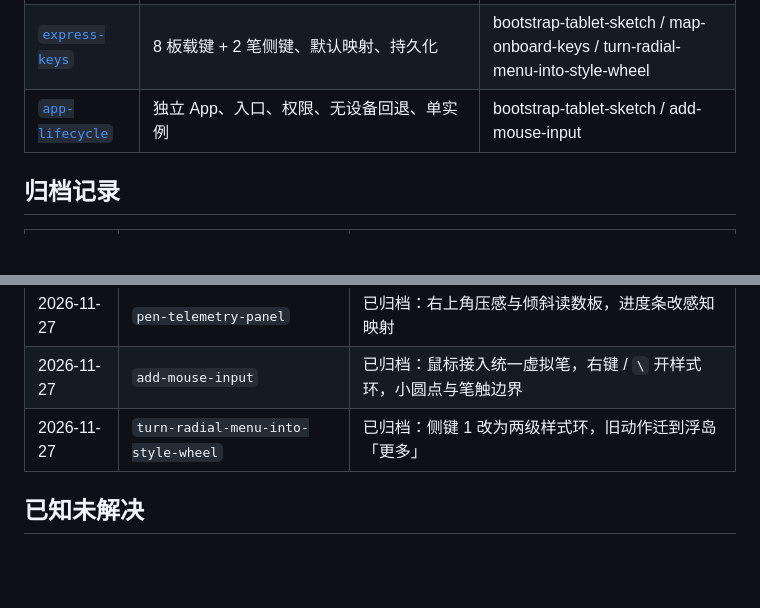
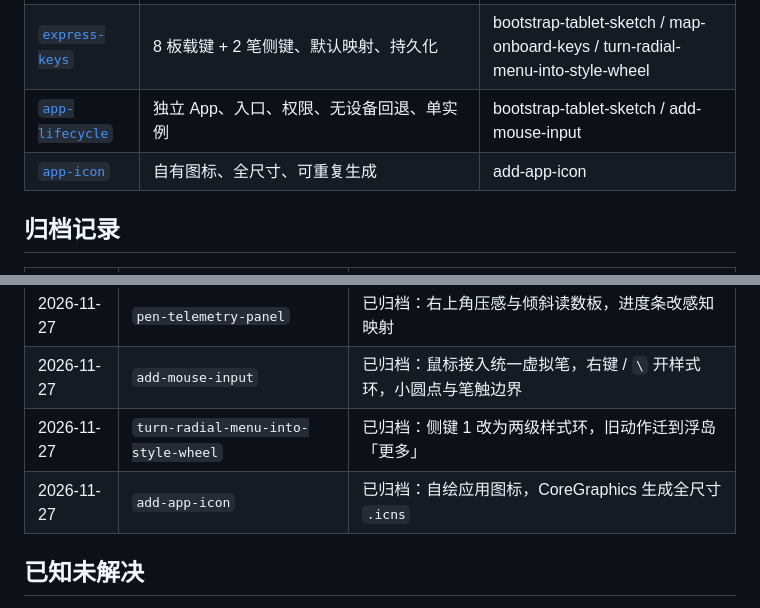
Before and after one commit to AdrianAndroid/TabletSketch, a Markdown page: openspec/specs/README.md, 2 parts joined by grey strips. GitHub-like rendering; blank space fills up the shorter version.

```diff
--- a/openspec/specs/README.md
+++ b/openspec/specs/README.md
@@ -11,6 +11,7 @@
 | [`app-settings`](app-settings/spec.md) | 设置入口、设置小窗、可定制范围、持久化 | bootstrap-tablet-sketch / turn-radial-menu-into-style-wheel |
 | [`express-keys`](express-keys/spec.md) | 8 板载键 + 2 笔侧键、默认映射、持久化 | bootstrap-tablet-sketch / map-onboard-keys / turn-radial-menu-into-style-wheel |
 | [`app-lifecycle`](app-lifecycle/spec.md) | 独立 App、入口、权限、无设备回退、单实例 | bootstrap-tablet-sketch / add-mouse-input |
+| [`app-icon`](app-icon/spec.md) | 自有图标、全尺寸、可重复生成 | add-app-icon |
 
 ## 归档记录
 
@@ -25,6 +26,7 @@
 | 2026-11-27 | `pen-telemetry-panel` | 已归档：右上角压感与倾斜读数板，进度条改感知映射 |
 | 2026-11-27 | `add-mouse-input` | 已归档：鼠标接入统一虚拟笔，右键 / `\` 开样式环，小圆点与笔触边界 |
 | 2026-11-27 | `turn-radial-menu-into-style-wheel` | 已归档：侧键 1 改为两级样式环，旧动作迁到浮岛「更多」 |
+| 2026-11-27 | `add-app-icon` | 已归档：自绘应用图标，CoreGraphics 生成全尺寸 `.icns` |
 
 ## 已知未解决
 
```
Also changed, not shown: Docs/HANDOFF.md (+15 -0 lines), README.md (+4 -1 lines), Docs/images/app-icon.png (added), 8 other files.
